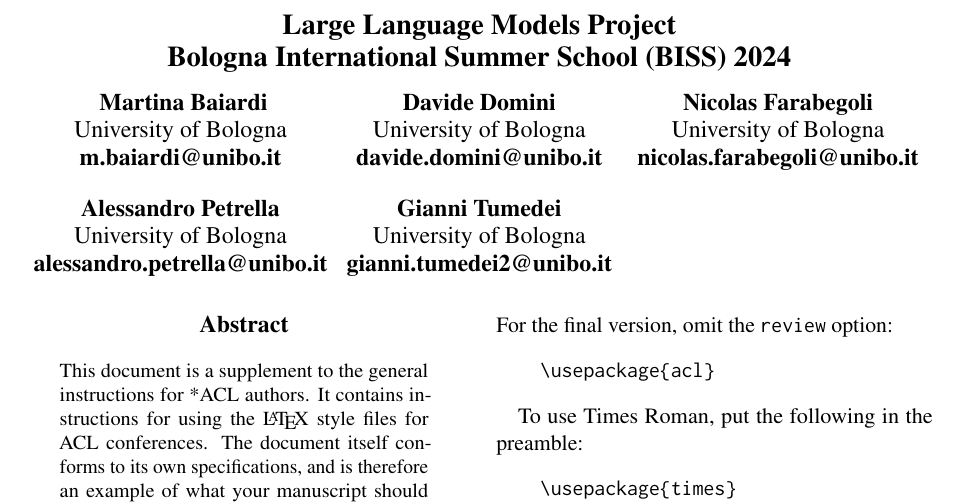
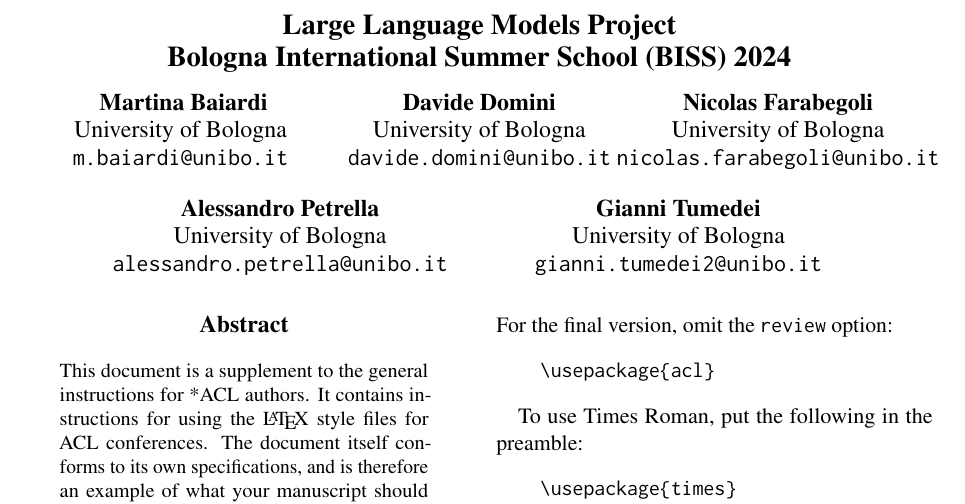
Before and after one commit to anitvam/BISS-2024-LLM-project, a LaTeX paper (BISS-2024-LLM-project.tex): part of page 1 of 3, cut so that both start at the same text. Compiled offline with pdfLaTeX.

Commit message:
fix: @davidedomini does not know how to use latex

```diff
--- a/BISS-2024-LLM-project.tex
+++ b/BISS-2024-LLM-project.tex
@@ -64,19 +64,19 @@
 \author{
   Martina Baiardi \\
   University of Bologna \\
-  {\bf m.baiardi@unibo.it} \\ \And
+  {\tt m.baiardi@unibo.it} \And
   Davide Domini \\
   University of Bologna \\
-  {\bf davide.domini@unibo.it} \\  \And
+  {\tt davide.domini@unibo.it}  \And
   Nicolas Farabegoli \\
   University of Bologna \\
-  {\bf nicolas.farabegoli@unibo.it} \\  \AND
+  {\tt nicolas.farabegoli@unibo.it}  \AND
   Alessandro Petrella\\
   University of Bologna \\
-  {\bf alessandro.petrella@unibo.it} \\ \And
+  {\tt alessandro.petrella@unibo.it} \And
   Gianni Tumedei \\
   University of Bologna \\
-  {\bf gianni.tumedei2@unibo.it} \\  \And
+  {\tt gianni.tumedei2@unibo.it}
 }
 
 
```
